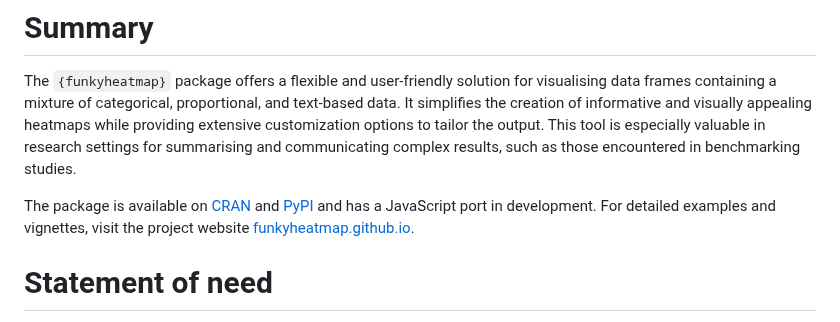
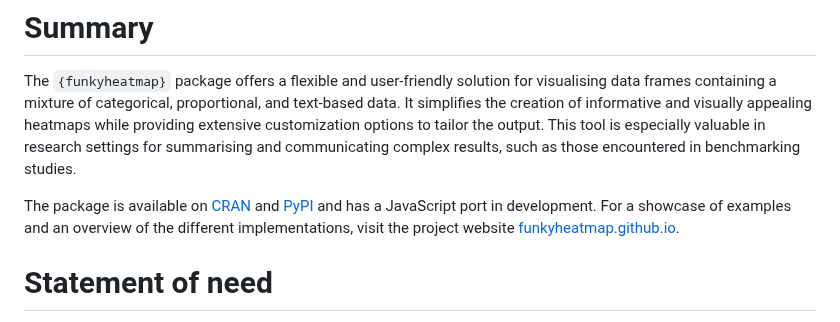
Before and after one commit to funkyheatmap/funkyheatmap, a Markdown page: paper/paper.md, the part around the change. GitHub-like rendering.

Commit message:
Update paper/paper.md
Co-authored-by: Robrecht Cannoodt <rcannood@gmail.com>

```diff
--- a/paper/paper.md
+++ b/paper/paper.md
@@ -110,7 +110,7 @@ bibliography: paper.bib
 
 The `{funkyheatmap}` package offers a flexible and user-friendly solution for visualising data frames containing a mixture of categorical, proportional, and text-based data. It simplifies the creation of informative and visually appealing heatmaps while providing extensive customization options to tailor the output. This tool is especially valuable in research settings for summarising and communicating complex results, such as those encountered in benchmarking studies.
 
-The package is available on [CRAN](https://cran.r-project.org/package=funkyheatmap) and [PyPI](https://pypi.org/project/funkyheatmappy/) and has a JavaScript port in development. For detailed examples and vignettes, visit the project website [funkyheatmap.github.io](https://funkyheatmap.github.io).
+The package is available on [CRAN](https://cran.r-project.org/package=funkyheatmap) and [PyPI](https://pypi.org/project/funkyheatmappy/) and has a JavaScript port in development. For a showcase of examples and an overview of the different implementations, visit the project website [funkyheatmap.github.io](https://funkyheatmap.github.io).
 
 # Statement of need
 Data visualisation is fundamental to exploratory data analysis and communicating findings. While powerful tools like ggplot2 [@ggplot2_wickham2009], Matplotlib [@matplotlib2dgraphics_hunter2007] and D3.js [@d3datadriven_bostock2011] exist, they often require complex scripting to generate comprehensive visualisations for data frames containing a mix of data types. `{funkyheatmap}` addresses this challenge by:
```
